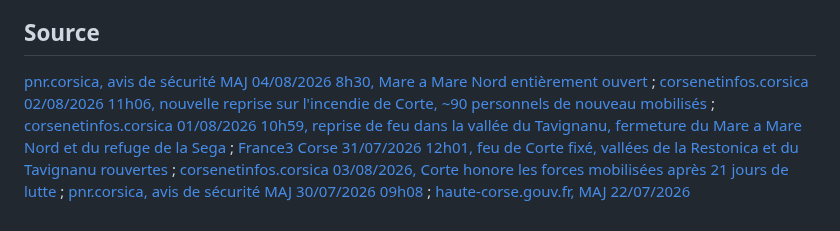
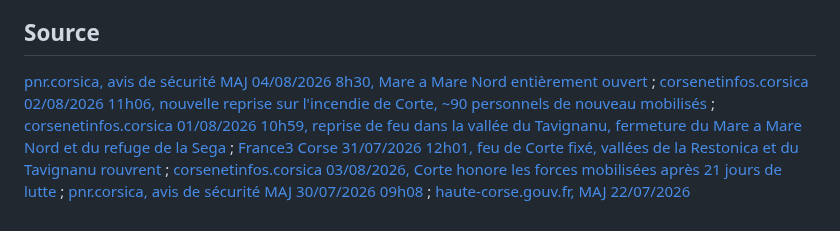
Before and after one commit to clementaes-omw/veille-sentiers-europe, a Markdown page: livrables/alertes/incendie--corse-mare-a-mare-nord--fermeture-vergio-albertacce--2026-07-19.md, the part around one of its changes. Drawn GitHub-style.

```diff
--- a/livrables/alertes/incendie--corse-mare-a-mare-nord--fermeture-vergio-albertacce--2026-07-19.md
+++ b/livrables/alertes/incendie--corse-mare-a-mare-nord--fermeture-vergio-albertacce--2026-07-19.md
@@ -37,4 +37,4 @@ MAJ 07/08 : précision chronologique. Entre la réouverture du 31/07 (France3 Co
 
 ## Source
 
-[pnr.corsica, avis de sécurité MAJ 04/08/2026 8h30, Mare a Mare Nord entièrement ouvert](https://www.pnr.corsica/gr20/securite/) ; [corsenetinfos.corsica 02/08/2026 11h06, nouvelle reprise sur l'incendie de Corte, ~90 personnels de nouveau mobilisés](https://www.corsenetinfos.corsica/Nouvelle-reprise-sur-l-incendie-de-Corte-pres-de-90-personnels-de-nouveau-mobilises_a91996.html) ; [corsenetinfos.corsica 01/08/2026 10h59, reprise de feu dans la vallée du Tavignanu, fermeture du Mare a Mare Nord et du refuge de la Sega](https://www.corsenetinfos.corsica/Une-reprise-de-feu-dans-la-vallee-du-Tavignanu-entraine-la-fermeture-du-Mare-a-Mare-Nord-au-depart-de-Corte_a91988.html) ; [France3 Corse 31/07/2026 12h01, feu de Corte fixé, vallées de la Restonica et du Tavignanu rouvertes](https://france3-regions.franceinfo.fr/corse/feu-de-corte-l-incendie-est-fixe-les-vallees-de-la-restonica-et-du-tavignanu-rouvrent-au-public-ce-midi-3395008.html) ; [corsenetinfos.corsica 03/08/2026, Corte honore les forces mobilisées après 21 jours de lutte](https://www.corsenetinfos.corsica/Corte-Apres-21-jours-de-combat-contre-les-flammes-la-ville-honore-les-forces-mobilisees-contre-l-incendie-de-la_a92009.html) ; [pnr.corsica, avis de sécurité MAJ 30/07/2026 09h08](https://www.pnr.corsica/actualites/) ; [haute-corse.gouv.fr, MAJ 22/07/2026](https://www.haute-corse.gouv.fr/Actualites/Feux-de-Corte-et-Albertacce-fermetures-de-sentiers-communaux-par-arretes-prefectoraux)
+[pnr.corsica, avis de sécurité MAJ 04/08/2026 8h30, Mare a Mare Nord entièrement ouvert](https://www.pnr.corsica/gr20/securite/) ; [corsenetinfos.corsica 02/08/2026 11h06, nouvelle reprise sur l'incendie de Corte, ~90 personnels de nouveau mobilisés](https://www.corsenetinfos.corsica/Nouvelle-reprise-sur-l-incendie-de-Corte-pres-de-90-personnels-de-nouveau-mobilises_a91996.html) ; [corsenetinfos.corsica 01/08/2026 10h59, reprise de feu dans la vallée du Tavignanu, fermeture du Mare a Mare Nord et du refuge de la Sega](https://www.corsenetinfos.corsica/Une-reprise-de-feu-dans-la-vallee-du-Tavignanu-entraine-la-fermeture-du-Mare-a-Mare-Nord-au-depart-de-Corte_a91988.html) ; [France3 Corse 31/07/2026 12h01, feu de Corte fixé, vallées de la Restonica et du Tavignanu rouvrent](https://france3-regions.franceinfo.fr/corse/feu-de-corte-l-incendie-est-fixe-les-vallees-de-la-restonica-et-du-tavignanu-rouvrent-au-public-ce-midi-3395008.html) ; [corsenetinfos.corsica 03/08/2026, Corte honore les forces mobilisées après 21 jours de lutte](https://www.corsenetinfos.corsica/Corte-Apres-21-jours-de-combat-contre-les-flammes-la-ville-honore-les-forces-mobilisees-contre-l-incendie-de-la_a92009.html) ; [pnr.corsica, avis de sécurité MAJ 30/07/2026 09h08](https://www.pnr.corsica/actualites/) ; [haute-corse.gouv.fr, MAJ 22/07/2026](https://www.haute-corse.gouv.fr/Actualites/Feux-de-Corte-et-Albertacce-fermetures-de-sentiers-communaux-par-arretes-prefectoraux)
```
Also changed, not shown: other parts of livrables/alertes/incendie--corse-mare-a-mare-nord--fermeture-vergio-albertacce--2026-07-19.md (+1 -1 lines), livrables/alertes/incendie--aude-montseret-corbieres--feu-fixe-100ha--2026-08-06.md (+5 -7 lines), livrables/alertes/incendie--drome-bellegarde-en-diois--feu-massif-claps-400ha--2026-08-03.md (+1 -1 lines).
